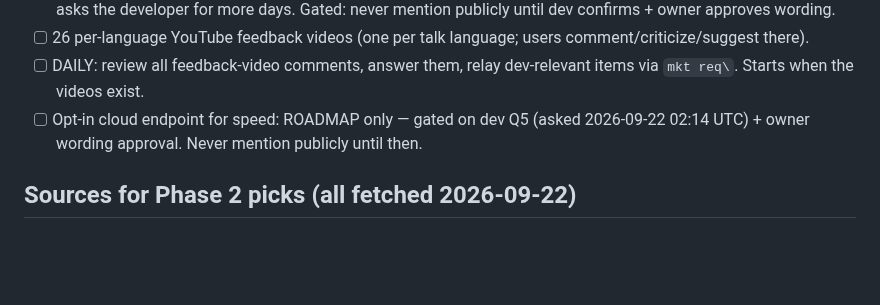
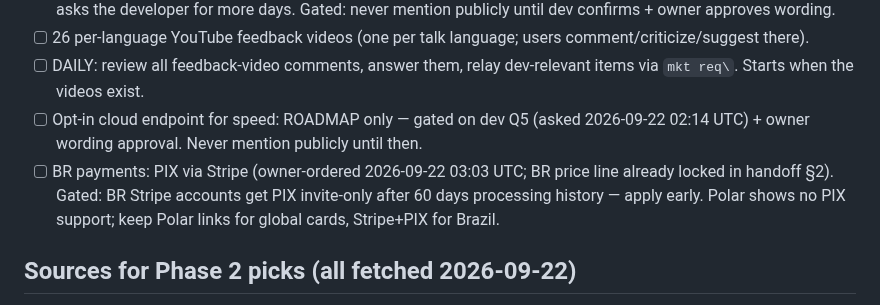
Before and after one commit to humbleangel/supEars_Official, a Markdown page: mkt/TASKS.md, the part around the change. Drawn GitHub-style; blank space fills up the shorter version.

```diff
--- a/mkt/TASKS.md
+++ b/mkt/TASKS.md
@@ -39,6 +39,7 @@ Why: global networks are banned or weak in CN/RU; India banned TikTok. Picks gro
 - [ ] 26 per-language YouTube feedback videos (one per talk language; users comment/criticize/suggest there).
 - [ ] DAILY: review all feedback-video comments, answer them, relay dev-relevant items via `mkt req\`. Starts when the videos exist.
 - [ ] Opt-in cloud endpoint for speed: ROADMAP only — gated on dev Q5 (asked 2026-09-22 02:14 UTC) + owner wording approval. Never mention publicly until then.
+- [ ] BR payments: PIX via Stripe (owner-ordered 2026-09-22 03:03 UTC; BR price line already locked in handoff §2). Gated: BR Stripe accounts get PIX invite-only after 60 days processing history — apply early. Polar shows no PIX support; keep Polar links for global cards, Stripe+PIX for Brazil.
 
 ## Sources for Phase 2 picks (all fetched 2026-09-22)
 
```
Also changed, not shown: mkt/MARKETING_LOG.md (+4 -0 lines).
